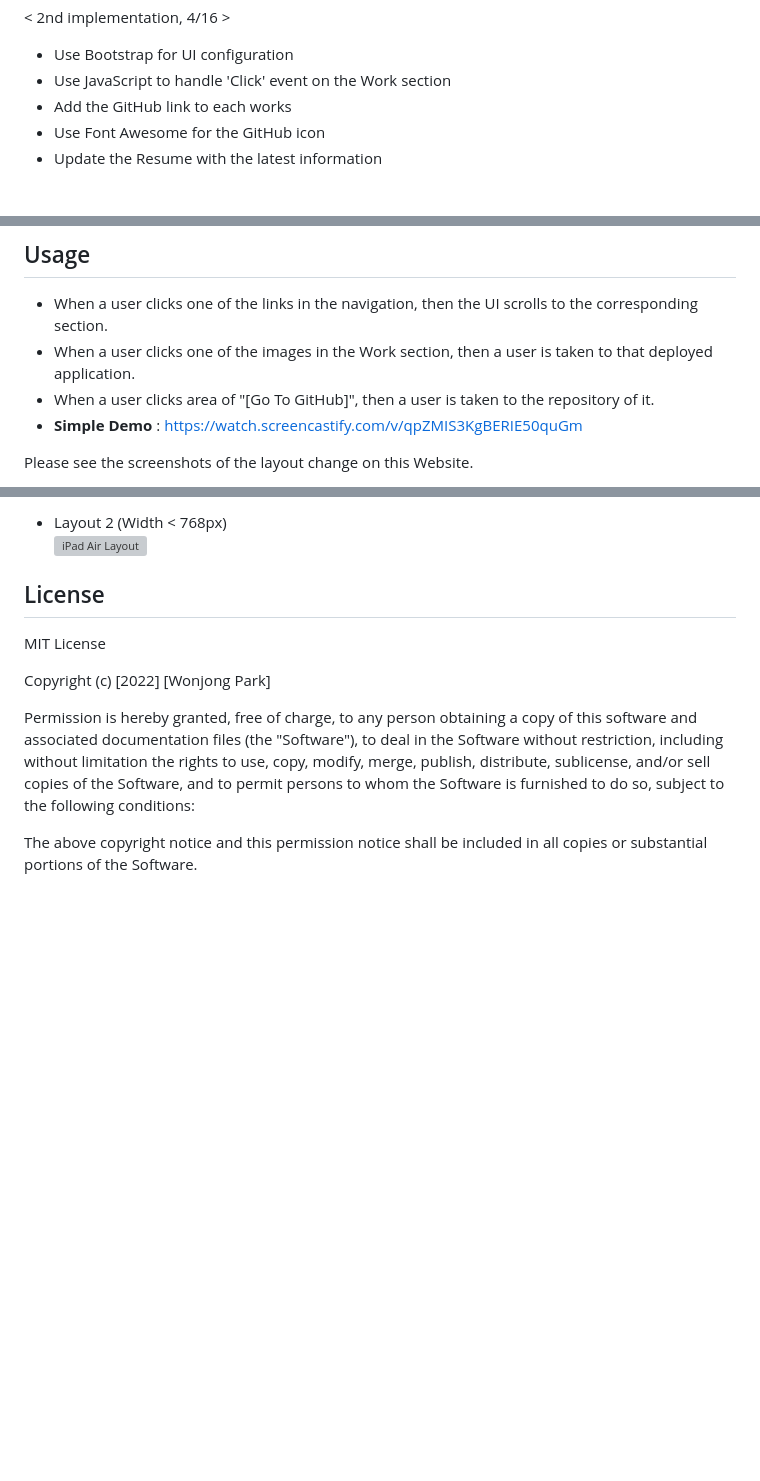
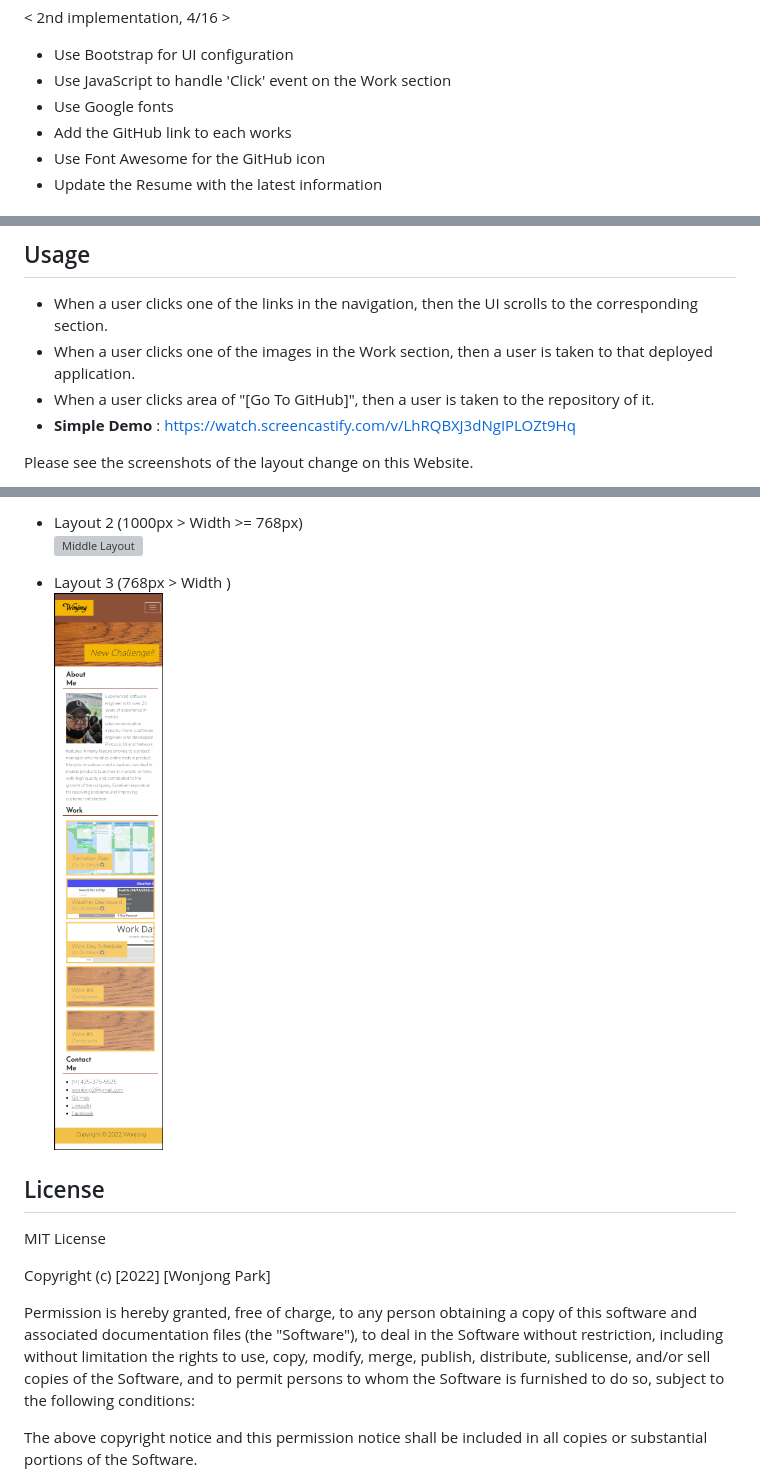
Before and after one commit to wonjong2/Wonjong_Portfolio, a Markdown page: README.md, 3 parts joined by grey strips. Rendered like a GitHub page; pictures changed too: assets/images/414px.png; blank space fills up the shorter version; grey boxes are pictures that could not be loaded.

```diff
--- a/README.md
+++ b/README.md
@@ -16,6 +16,7 @@ It will be developed and improved over and over.
 < 2nd implementation, 4/16 >
 - Use Bootstrap for UI configuration
 - Use JavaScript to handle 'Click' event on the Work section
+- Use Google fonts
 - Add the GitHub link to each works
 - Use Font Awesome for the GitHub icon
 - Update the Resume with the latest information
@@ -33,7 +34,7 @@ https://wonjong2.github.io/Wonjong_Portfolio/
 - When a user clicks one of the links in the navigation, then the UI scrolls to the corresponding section.
 - When a user clicks one of the images in the Work section, then a user is taken to that deployed application.
 - When a user clicks area of "[Go To GitHub]", then a user is taken to the repository of it.
-- __Simple Demo__ : https://watch.screencastify.com/v/qpZMIS3KgBERIE50quGm
+- __Simple Demo__ : https://watch.screencastify.com/v/LhRQBXJ3dNgIPLOZt9Hq
 
 Please see the screenshots of the layout change on this Website.
 
@@ -42,6 +43,9 @@ Please see the screenshots of the layout change on this Website.
 
-- Layout 2 (Width < 768px) <br>
-    ![iPad Air Layout](assets/images/820px.png)
+- Layout 2 (1000px > Width >= 768px) <br>
+    ![Middle Layout](assets/images/820px.png)
+
+- Layout 3 (768px > Width ) <br>
+    ![Small Layout](assets/images/414px.png)
 
 ## License
 
```
Also changed, not shown: other parts of README.md (+2 -2 lines), 4 other files.
